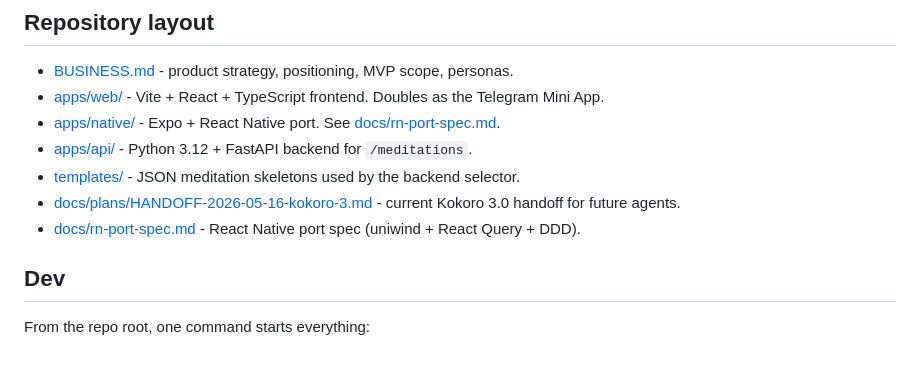
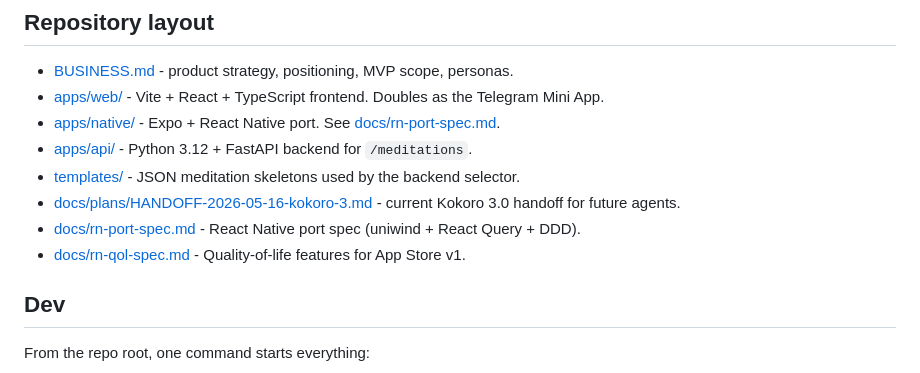
Before and after one commit to Guiltyme212/KOKORO---MAIN, a Markdown page: README.md, the part around the change. Rendered like a GitHub page.

```diff
--- a/README.md
+++ b/README.md
@@ -15,6 +15,7 @@ Voice-first AI meditations. Every meditation addresses the user by a chosen pet
 - [templates/](templates/) - JSON meditation skeletons used by the backend selector.
 - [docs/plans/HANDOFF-2026-05-16-kokoro-3.md](docs/plans/HANDOFF-2026-05-16-kokoro-3.md) - current Kokoro 3.0 handoff for future agents.
 - [docs/rn-port-spec.md](docs/rn-port-spec.md) - React Native port spec (uniwind + React Query + DDD).
+- [docs/rn-qol-spec.md](docs/rn-qol-spec.md) - Quality-of-life features for App Store v1.
 
 ## Dev
 
```
Also changed, not shown: docs/rn-qol-spec.md (added, +117 -0 lines).
